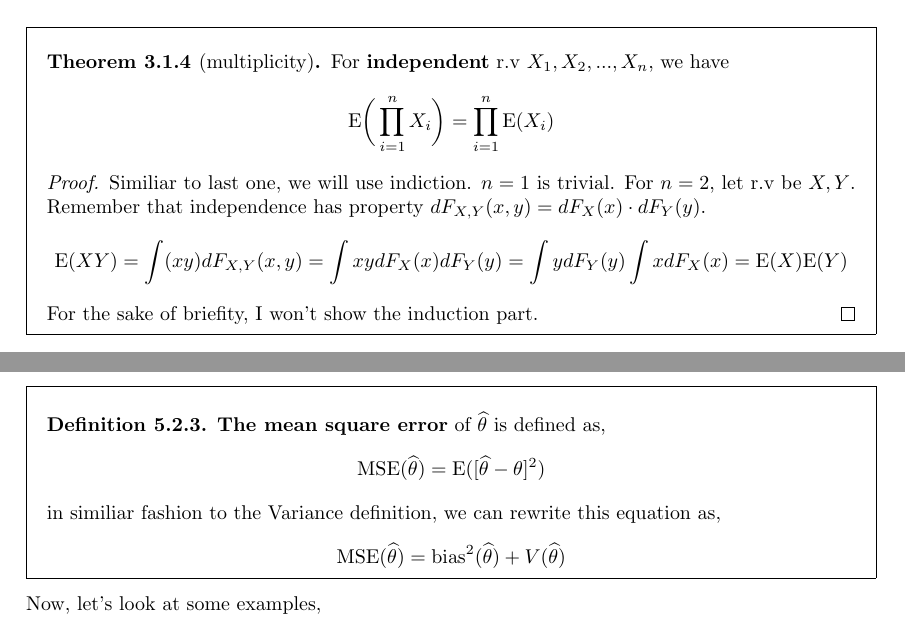
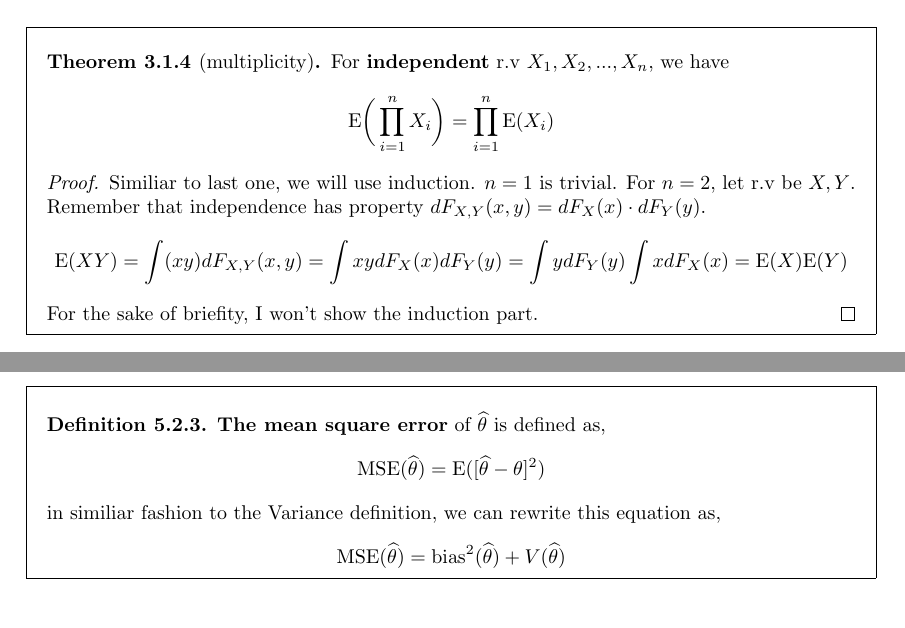
Before and after one commit to JosephMehdiyev/Statistics-and-Probability-with-Code-Applications, a LaTeX thesis (main.tex, which reads chapters/probability/expectation.tex, chapters/statisticalInference/Estimation.tex): two parts of pages 23 and 29 of 29, joined at a grey line, cut so that both start at the same text. Compiled offline with pdfLaTeX.

Commit message:
minor fixes

```diff
--- a/chapters/probability/expectation.tex
+++ b/chapters/probability/expectation.tex
@@ -79,7 +79,7 @@ The moments are very useful and practical. Although there  are infinitely many m
     For \textbf{independent} r.v $X_1,X_2,...,X_n$,  we have
     \[\E \bigg( \prod _{i=1}^nX_i \bigg) = \prod_{i=1}^n \E(X_i)\]
     \begin{proof}
-        Similiar to last one, we will use indiction. $n=1$ is trivial. For $n=2$, let r.v be $X,Y$. Remember that independence has property $dF_{X,Y}(x,y)= dF_{X}(x)\cdot dF_{Y}(y)$.
+        Similiar to last one, we will use induction. $n=1$ is trivial. For $n=2$, let r.v be $X,Y$. Remember that independence has property $dF_{X,Y}(x,y)= dF_{X}(x)\cdot dF_{Y}(y)$.
         \[\E(XY) = \int (xy)dF_{X,Y}(x,y) = \int xydF_{X}(x)dF_{Y}(y)= \int ydF_Y(y)\int xdF_X(x)= \E(X)\E(Y)\]
         For the sake of briefity, I won't show the induction part.
     \end{proof}
--- a/chapters/statisticalInference/Estimation.tex
+++ b/chapters/statisticalInference/Estimation.tex
@@ -46,4 +46,3 @@ For such thing, we already have a tool,
     in similiar fashion to the Variance definition, we can rewrite this equation as,
     \[\op{MSE}(\t) =\op{bias}^2(\t) + V(\t)\]
 \end{definition}
-Now, let's look at some examples,
```
Also changed, not shown: config.sty (+2 -0 lines), main.tex (+1 -0 lines), .latexmkrc (added), main.pdf.
